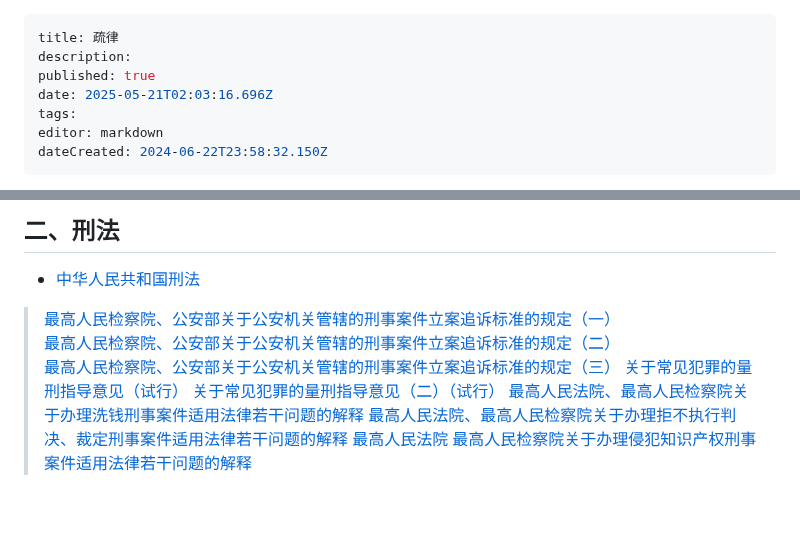
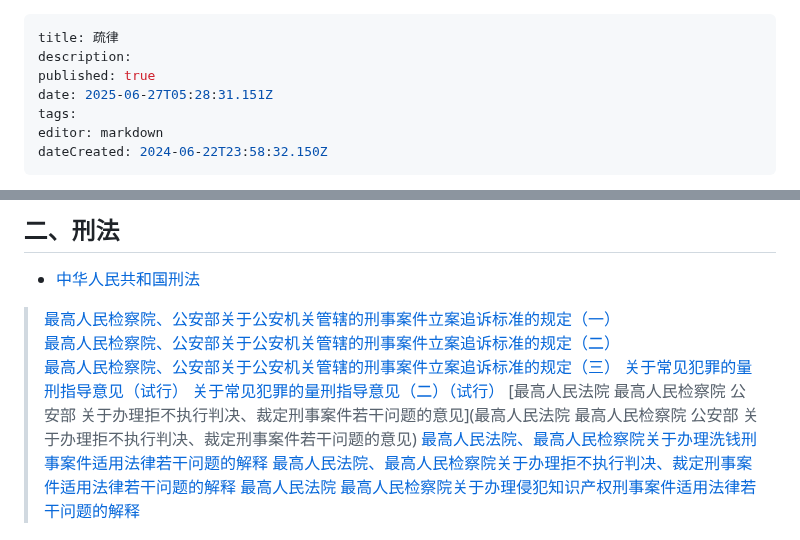
Before and after one commit to lexcao1729/lvshu, a Markdown page: home.md, 2 parts joined by grey strips. GitHub-like rendering; blank space fills up the shorter version.

Commit message:
docs: update home

```diff
--- a/home.md
+++ b/home.md
@@ -2,7 +2,7 @@
 title: 疏律
 description:
 published: true
-date: 2025-05-21T02:03:16.696Z
+date: 2025-06-27T05:28:31.151Z
 tags:
 editor: markdown
 dateCreated: 2024-06-22T23:58:32.150Z
@@ -150,6 +150,7 @@ dateCreated: 2024-06-22T23:58:32.150Z
 > [最高人民检察院、公安部关于公安机关管辖的刑事案件立案追诉标准的规定（三）](最高人民检察院、公安部关于公安机关管辖的刑事案件立案追诉标准的规定（三） "wikilink")
 > [关于常见犯罪的量刑指导意见（试行）](关于常见犯罪的量刑指导意见（试行）)
 > [关于常见犯罪的量刑指导意见（二）（试行）](关于常见犯罪的量刑指导意见（二）（试行）)
+> [最高人民法院 最高人民检察院 公安部 关于办理拒不执行判决、裁定刑事案件若干问题的意见](最高人民法院 最高人民检察院 公安部 关于办理拒不执行判决、裁定刑事案件若干问题的意见)
 > [最高人民法院、最高人民检察院关于办理洗钱刑事案件适用法律若干问题的解释](最高人民法院、最高人民检察院关于办理洗钱刑事案件适用法律若干问题的解释)
 > [最高人民法院、最高人民检察院关于办理拒不执行判决、裁定刑事案件适用法律若干问题的解释](最高人民法院、最高人民检察院关于办理拒不执行判决、裁定刑事案件适用法律若干问题的解释)
 > [最高人民法院 最高人民检察院关于办理侵犯知识产权刑事案件适用法律若干问题的解释](最高人民法院、最高人民检察院关于办理侵犯知识产权刑事案件适用法律若干问题的解释)
```
